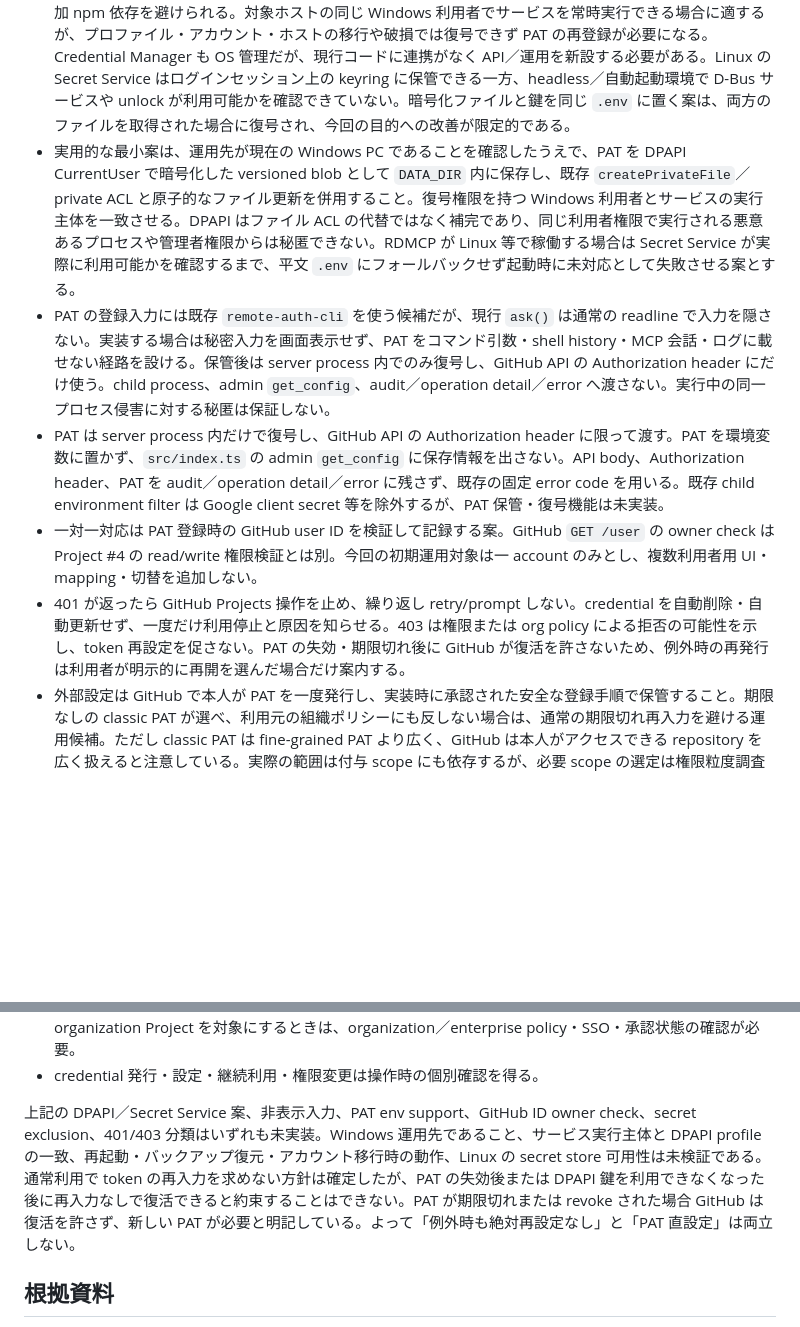
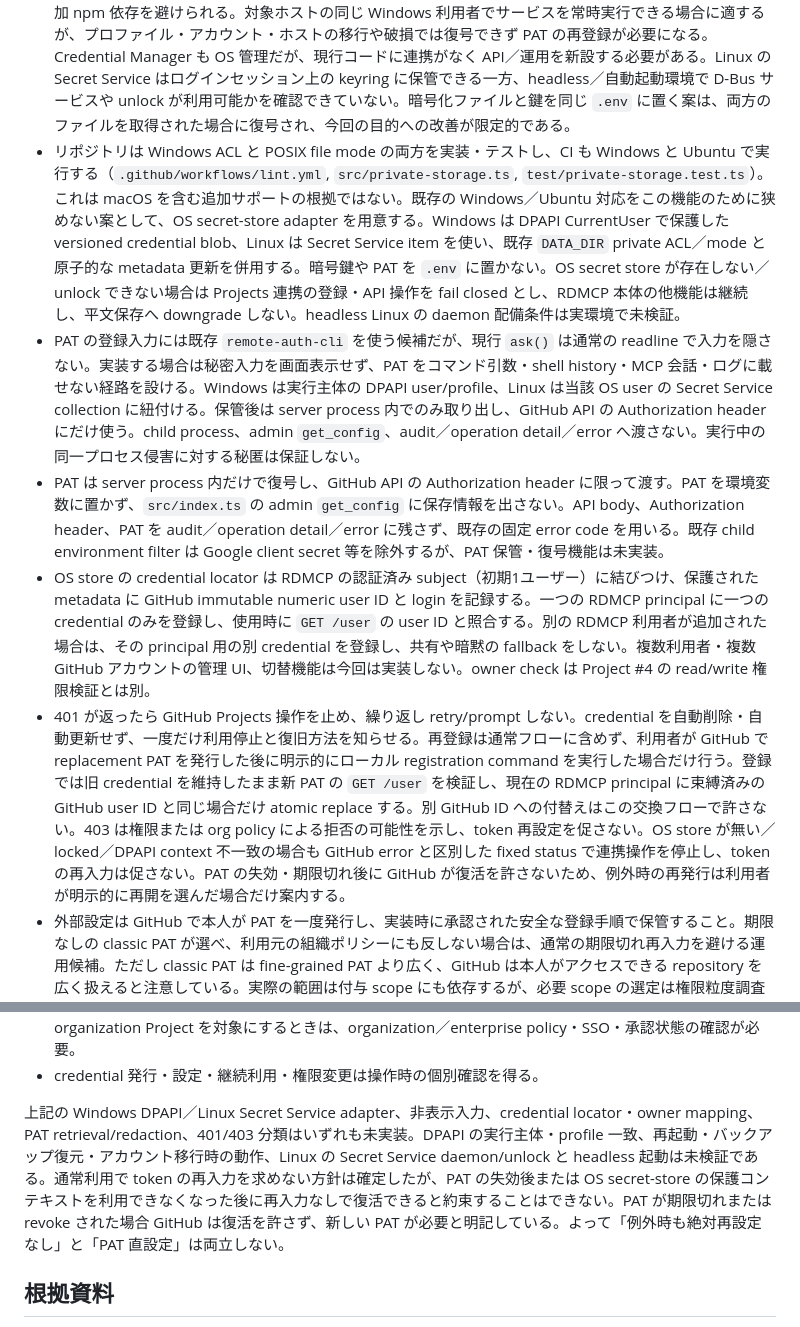
Before and after one commit to ssaattww/RemoteDesktopMCP, a Markdown page: reports/issue-94-requirements-intake-20261108.md, 2 parts joined by grey strips. Drawn GitHub-style; blank space fills up the shorter version.

Commit message:
docs(issue94): preserve Linux credential support

```diff
--- a/reports/issue-94-requirements-intake-20261108.md
+++ b/reports/issue-94-requirements-intake-20261108.md
@@ -96,17 +96,17 @@ branch と Draft PR の作成、Issue の正式リンクは完了した。今後
 - 認証方式は、利用者本人が GitHub で発行した個人 PAT を RDMCP に直接設定する。GitHub App は今回採用しない。RDMCP アカウントと GitHub user account は一対一で結び、credential を他アカウントと共有しない。将来の複数連携・アカウント切替の仕様や実装は今回決めない。
 - 既存 `.env` は OS ACL／file mode で読取りを制限するが、secret は平文でディスクにある。期限なし classic PAT の保管先としては、ファイル ACL だけを安全策とする案を既定にしない。
 - 保管方式の比較：Windows DPAPI の CurrentUser 保護は OS が鍵を管理し、アプリ独自の暗号鍵設定や追加 npm 依存を避けられる。対象ホストの同じ Windows 利用者でサービスを常時実行できる場合に適するが、プロファイル・アカウント・ホストの移行や破損では復号できず PAT の再登録が必要になる。Credential Manager も OS 管理だが、現行コードに連携がなく API／運用を新設する必要がある。Linux の Secret Service はログインセッション上の keyring に保管できる一方、headless／自動起動環境で D-Bus サービスや unlock が利用可能かを確認できていない。暗号化ファイルと鍵を同じ `.env` に置く案は、両方のファイルを取得された場合に復号され、今回の目的への改善が限定的である。
-- 実用的な最小案は、運用先が現在の Windows PC であることを確認したうえで、PAT を DPAPI CurrentUser で暗号化した versioned blob として `DATA_DIR` 内に保存し、既存 `createPrivateFile`／private ACL と原子的なファイル更新を併用すること。復号権限を持つ Windows 利用者とサービスの実行主体を一致させる。DPAPI はファイル ACL の代替ではなく補完であり、同じ利用者権限で実行される悪意あるプロセスや管理者権限からは秘匿できない。RDMCP が Linux 等で稼働する場合は Secret Service が実際に利用可能かを確認するまで、平文 `.env` にフォールバックせず起動時に未対応として失敗させる案とする。
-- PAT の登録入力には既存 `remote-auth-cli` を使う候補だが、現行 `ask()` は通常の readline で入力を隠さない。実装する場合は秘密入力を画面表示せず、PAT をコマンド引数・shell history・MCP 会話・ログに載せない経路を設ける。保管後は server process 内でのみ復号し、GitHub API の Authorization header にだけ使う。child process、admin `get_config`、audit／operation detail／error へ渡さない。実行中の同一プロセス侵害に対する秘匿は保証しない。
+- リポジトリは Windows ACL と POSIX file mode の両方を実装・テストし、CI も Windows と Ubuntu で実行する（`.github/workflows/lint.yml`, `src/private-storage.ts`, `test/private-storage.test.ts`）。これは macOS を含む追加サポートの根拠ではない。既存の Windows／Ubuntu 対応をこの機能のために狭めない案として、OS secret-store adapter を用意する。Windows は DPAPI CurrentUser で保護した versioned credential blob、Linux は Secret Service item を使い、既存 `DATA_DIR` private ACL／mode と原子的な metadata 更新を併用する。暗号鍵や PAT を `.env` に置かない。OS secret store が存在しない／unlock できない場合は Projects 連携の登録・API 操作を fail closed とし、RDMCP 本体の他機能は継続し、平文保存へ downgrade しない。headless Linux の daemon 配備条件は実環境で未検証。
+- PAT の登録入力には既存 `remote-auth-cli` を使う候補だが、現行 `ask()` は通常の readline で入力を隠さない。実装する場合は秘密入力を画面表示せず、PAT をコマンド引数・shell history・MCP 会話・ログに載せない経路を設ける。Windows は実行主体の DPAPI user/profile、Linux は当該 OS user の Secret Service collection に紐付ける。保管後は server process 内でのみ取り出し、GitHub API の Authorization header にだけ使う。child process、admin `get_config`、audit／operation detail／error へ渡さない。実行中の同一プロセス侵害に対する秘匿は保証しない。
 - PAT は server process 内だけで復号し、GitHub API の Authorization header に限って渡す。PAT を環境変数に置かず、`src/index.ts` の admin `get_config` に保存情報を出さない。API body、Authorization header、PAT を audit／operation detail／error に残さず、既存の固定 error code を用いる。既存 child environment filter は Google client secret 等を除外するが、PAT 保管・復号機能は未実装。
-- 一対一対応は PAT 登録時の GitHub user ID を検証して記録する案。GitHub `GET /user` の owner check は Project #4 の read/write 権限検証とは別。今回の初期運用対象は一 account のみとし、複数利用者用 UI・mapping・切替を追加しない。
-- 401 が返ったら GitHub Projects 操作を止め、繰り返し retry/prompt しない。credential を自動削除・自動更新せず、一度だけ利用停止と原因を知らせる。403 は権限または org policy による拒否の可能性を示し、token 再設定を促さない。PAT の失効・期限切れ後に GitHub が復活を許さないため、例外時の再発行は利用者が明示的に再開を選んだ場合だけ案内する。
+- OS store の credential locator は RDMCP の認証済み subject（初期1ユーザー）に結びつけ、保護された metadata に GitHub immutable numeric user ID と login を記録する。一つの RDMCP principal に一つの credential のみを登録し、使用時に `GET /user` の user ID と照合する。別の RDMCP 利用者が追加された場合は、その principal 用の別 credential を登録し、共有や暗黙の fallback をしない。複数利用者・複数 GitHub アカウントの管理 UI、切替機能は今回は実装しない。owner check は Project #4 の read/write 権限検証とは別。
+- 401 が返ったら GitHub Projects 操作を止め、繰り返し retry/prompt しない。credential を自動削除・自動更新せず、一度だけ利用停止と復旧方法を知らせる。再登録は通常フローに含めず、利用者が GitHub で replacement PAT を発行した後に明示的にローカル registration command を実行した場合だけ行う。登録では旧 credential を維持したまま新 PAT の `GET /user` を検証し、現在の RDMCP principal に束縛済みの GitHub user ID と同じ場合だけ atomic replace する。別 GitHub ID への付替えはこの交換フローで許さない。403 は権限または org policy による拒否の可能性を示し、token 再設定を促さない。OS store が無い／locked／DPAPI context 不一致の場合も GitHub error と区別した fixed status で連携操作を停止し、token の再入力は促さない。PAT の失効・期限切れ後に GitHub が復活を許さないため、例外時の再発行は利用者が明示的に再開を選んだ場合だけ案内する。
 - 外部設定は GitHub で本人が PAT を一度発行し、実装時に承認された安全な登録手順で保管すること。期限なしの classic PAT が選べ、利用元の組織ポリシーにも反しない場合は、通常の期限切れ再入力を避ける運用候補。ただし classic PAT は fine-grained PAT より広く、GitHub は本人がアクセスできる repository を広く扱えると注意している。実際の範囲は付与 scope にも依存するが、必要 scope の選定は権限粒度調査の保留対象であり、今回は確定しない。fine-grained PAT は personal Project #4 を含む user-owned Projects に使えないという現行資料上の制約がある。classic PAT の広い access を許容できるかは残る協議事項。
 - 期限なし PAT でも放置すれば無期限に有効とは限らない。GitHub は PAT を1年間未使用の場合に自動削除する。通常の Projects 操作を使う間は token 使用が継続する想定だが、長期間 RDMCP を使わなかった後の再開では新 token が必要になる可能性を残す。
 - 組織リソースについて、組織 owner は classic／fine-grained 両 PAT を拒否できる。fine-grained PAT は管理者承認必須にもでき、期限ポリシーに合わない token はその組織への API 呼出し時に拒否され得る。これらは organization resource へのアクセス制限であり、個人 Project #4 の利用可否とは分けて扱う。将来 organization Project を対象にするときは、organization／enterprise policy・SSO・承認状態の確認が必要。
 - credential 発行・設定・継続利用・権限変更は操作時の個別確認を得る。
 
-上記の DPAPI／Secret Service 案、非表示入力、PAT env support、GitHub ID owner check、secret exclusion、401/403 分類はいずれも未実装。Windows 運用先であること、サービス実行主体と DPAPI profile の一致、再起動・バックアップ復元・アカウント移行時の動作、Linux の secret store 可用性は未検証である。通常利用で token の再入力を求めない方針は確定したが、PAT の失効後または DPAPI 鍵を利用できなくなった後に再入力なしで復活できると約束することはできない。PAT が期限切れまたは revoke された場合 GitHub は復活を許さず、新しい PAT が必要と明記している。よって「例外時も絶対再設定なし」と「PAT 直設定」は両立しない。
+上記の Windows DPAPI／Linux Secret Service adapter、非表示入力、credential locator・owner mapping、PAT retrieval/redaction、401/403 分類はいずれも未実装。DPAPI の実行主体・profile 一致、再起動・バックアップ復元・アカウント移行時の動作、Linux の Secret Service daemon/unlock と headless 起動は未検証である。通常利用で token の再入力を求めない方針は確定したが、PAT の失効後または OS secret-store の保護コンテキストを利用できなくなった後に再入力なしで復活できると約束することはできない。PAT が期限切れまたは revoke された場合 GitHub は復活を許さず、新しい PAT が必要と明記している。よって「例外時も絶対再設定なし」と「PAT 直設定」は両立しない。
 
 ## 根拠資料
 
```
